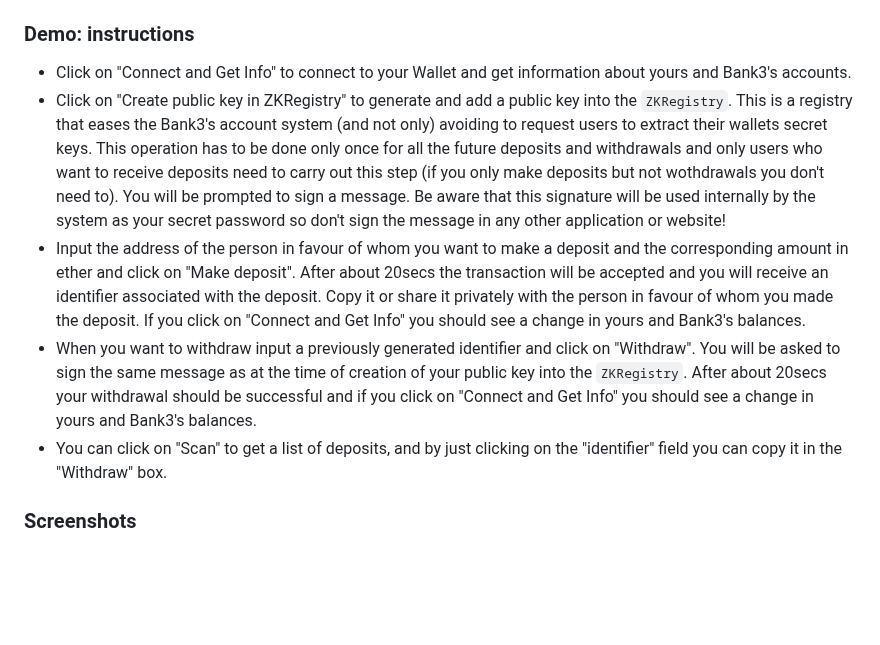
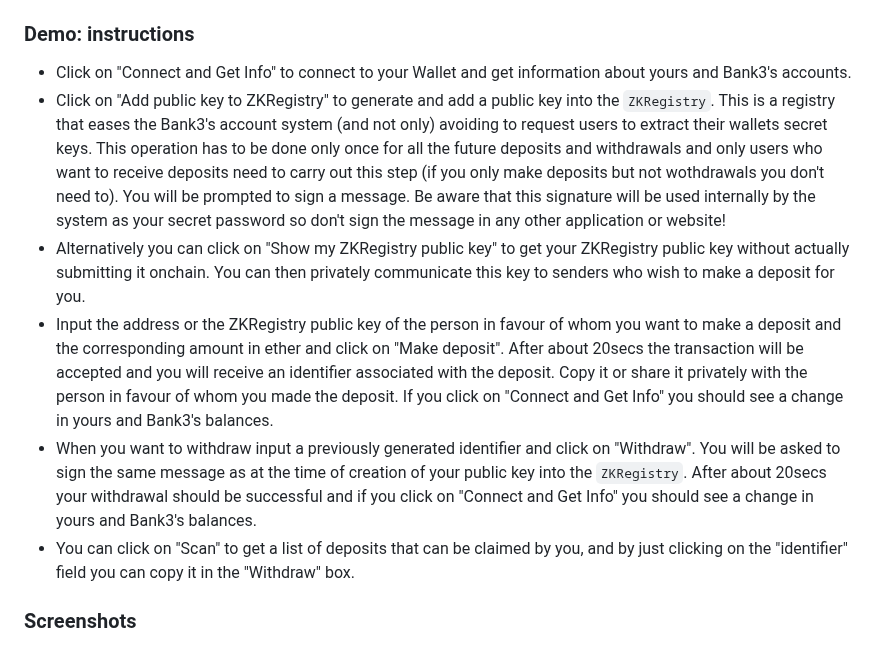
Before and after one commit to vincenzoiovino/Bank3, a Markdown page: README.md, the part around the change. Drawn GitHub-style; blank space fills up the shorter version.

```diff
--- a/README.md
+++ b/README.md
@@ -57,10 +57,11 @@ node bank3server.js
 
 ### Demo: instructions
 * Click on "Connect and Get Info" to connect to your Wallet and get information about yours and Bank3's accounts.
-*  Click on "Create public key in ZKRegistry" to generate and add a public key into the ``ZKRegistry``. This is a registry that eases the Bank3's account system (and not only) avoiding to request users to extract their wallets secret keys. This operation has to be done only once for all the future deposits and withdrawals and only users who want to receive deposits need to carry out this step (if you only make deposits but not wothdrawals you don't need to). You will be prompted to sign a message. Be aware that this signature will be used internally by the system as your secret password so don't sign the message in any other application or website!
-*  Input the address of the person in favour of whom you want to make a deposit and the corresponding amount in ether and click on "Make deposit". After about 20secs the transaction will be accepted and you will receive an identifier associated with the deposit. Copy it or share it privately with the person in favour of whom you made the deposit. If you click on "Connect and Get Info" you should see a change in yours and Bank3's balances.
+*  Click on "Add public key to ZKRegistry" to generate and add a public key into the ``ZKRegistry``. This is a registry that eases the Bank3's account system (and not only) avoiding to request users to extract their wallets secret keys. This operation has to be done only once for all the future deposits and withdrawals and only users who want to receive deposits need to carry out this step (if you only make deposits but not wothdrawals you don't need to). You will be prompted to sign a message. Be aware that this signature will be used internally by the system as your secret password so don't sign the message in any other application or website!
+*  Alternatively you can click on "Show my ZKRegistry public key" to get your ZKRegistry public key without actually submitting it onchain. You can then privately communicate this key to senders who wish to make a deposit for you.
+*  Input the address or the ZKRegistry public key of the person in favour of whom you want to make a deposit and the corresponding amount in ether and click on "Make deposit". After about 20secs the transaction will be accepted and you will receive an identifier associated with the deposit. Copy it or share it privately with the person in favour of whom you made the deposit. If you click on "Connect and Get Info" you should see a change in yours and Bank3's balances.
 *  When you want to withdraw input a previously generated identifier and click on "Withdraw". You will be asked to sign the same message as at the time of creation of your public key into the ``ZKRegistry``. After about 20secs your withdrawal should be successful and if you click on "Connect and Get Info" you should see a change in yours and Bank3's balances.
-* You can click on "Scan" to get a list of deposits, and by just clicking on the "identifier" field you can copy it in the "Withdraw" box.
+* You can click on "Scan" to get a list of deposits that can be claimed by you, and by just clicking on the "identifier" field you can copy it in the "Withdraw" box.
 
 ### Screenshots
 <img src="screenshot1bank3.png" width="100%" height="100%" />
```
